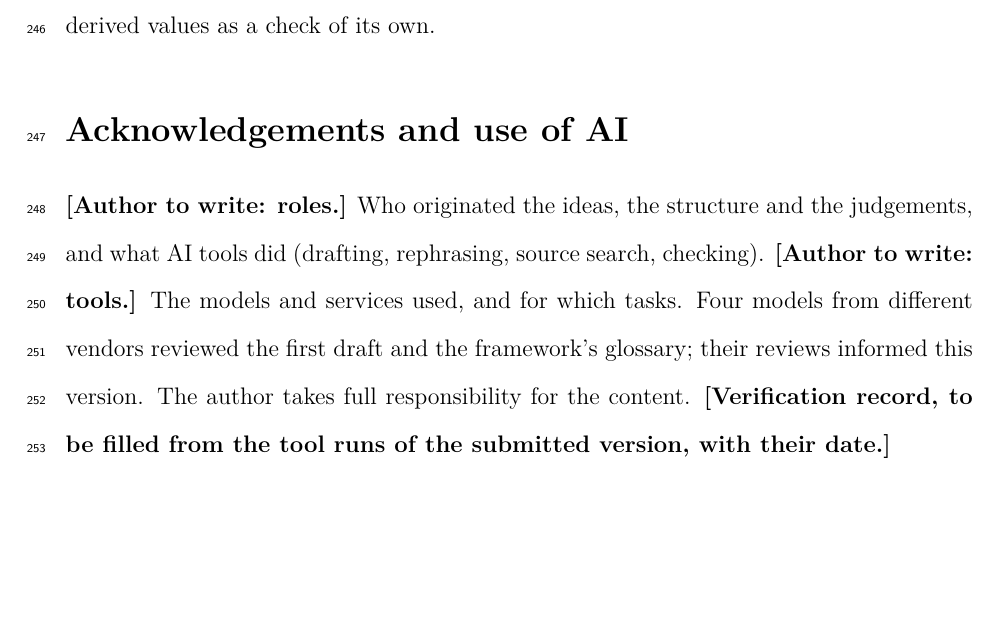
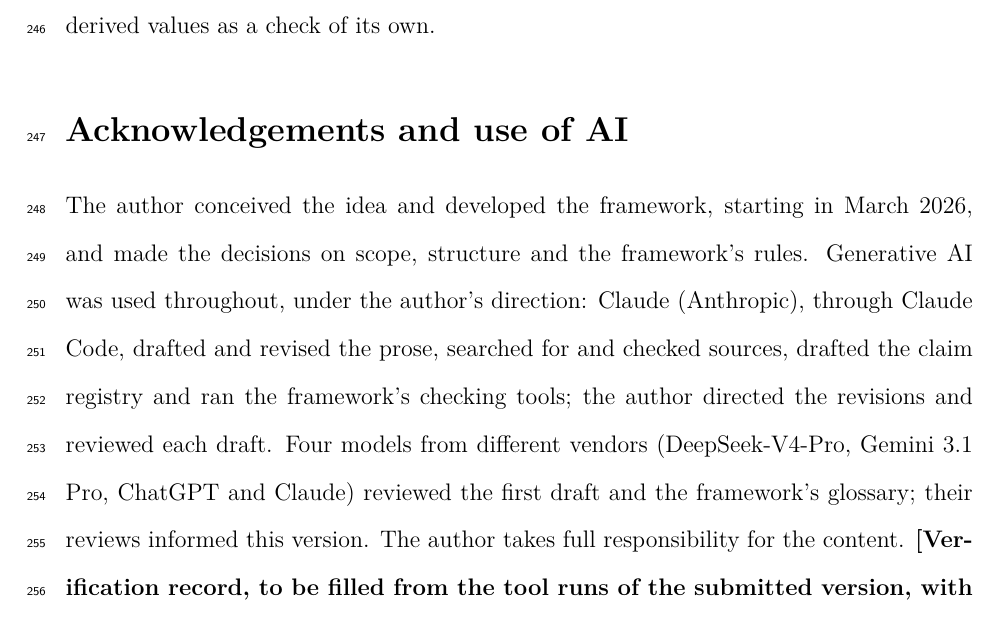
Before and after one commit to ducroq/agent-ready-papers, a LaTeX paper (papers/perspective/manuscript.tex): part of page 11 of 18, cut so that both start at the same text, the shorter picture padded with empty space. Compiled offline with pdfLaTeX.

Commit message:
Paper 1 draft 2: AI-use statement, roles and tools (DR-025 slots 1-2; idea and decisions the author's)
Co-Authored-By: Claude Opus 5.5 <noreply@anthropic.com>

```diff
--- a/papers/perspective/manuscript.tex
+++ b/papers/perspective/manuscript.tex
@@ -469,13 +469,15 @@ values as a check of its own.
 % ===============================================================
 \section*{Acknowledgements and use of AI}
 
-\textbf{[Author to write: roles.]} Who originated the ideas, the
-structure and the judgements, and what AI tools did (drafting,
-rephrasing, source search, checking).
-\textbf{[Author to write: tools.]} The models and services used, and for
-which tasks.
-Four models from different vendors reviewed the first draft and the
-framework's glossary; their reviews informed this version.  The author
+The author conceived the idea and developed the framework, starting in
+March 2026, and made the decisions on scope, structure and the
+framework's rules.  Generative AI was used throughout, under the author's
+direction: Claude (Anthropic), through Claude Code, drafted and revised
+the prose, searched for and checked sources, drafted the claim registry
+and ran the framework's checking tools; the author directed the
+revisions and reviewed each draft.  Four models from different vendors (DeepSeek-V4-Pro, Gemini 3.1 Pro,
+ChatGPT and Claude) reviewed the first draft and the framework's
+glossary; their reviews informed this version.  The author
 takes full responsibility for the content.
 \textbf{[Verification record, to be filled from the tool runs of the
 submitted version, with their date.]}
```
Also changed, not shown: papers/perspective/manuscript.pdf.
